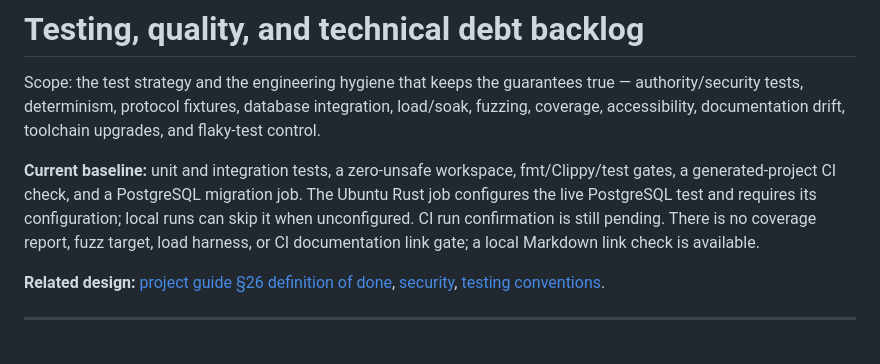
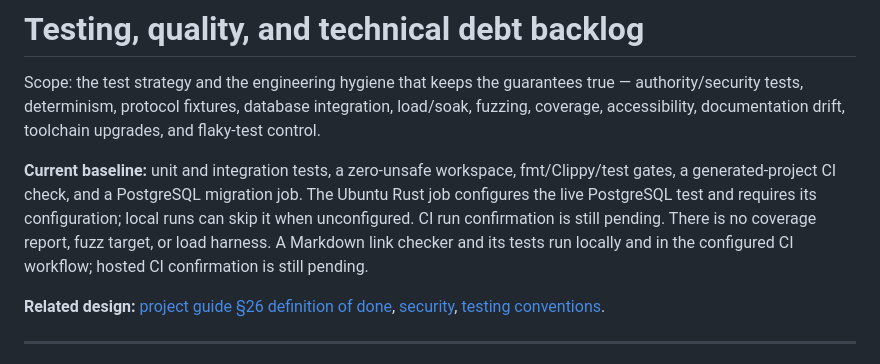
Before and after one commit to cosmosgc/Lynx, a Markdown page: docs/TODO/70-testing-quality.md, the part around the change. GitHub-like rendering.

Commit message:
docs: correct current backlog gap register

```diff
--- a/docs/TODO/70-testing-quality.md
+++ b/docs/TODO/70-testing-quality.md
@@ -9,8 +9,9 @@ toolchain upgrades, and flaky-test control.
 fmt/Clippy/test gates, a generated-project CI check, and a PostgreSQL migration
 job. The Ubuntu Rust job configures the live PostgreSQL test and requires its
 configuration; local runs can skip it when unconfigured. CI run confirmation is
-still pending. There is no coverage report, fuzz target, load harness, or
-CI documentation link gate; a local Markdown link check is available.
+still pending. There is no coverage report, fuzz target, or load harness. A
+Markdown link checker and its tests run locally and in the configured CI
+workflow; hosted CI confirmation is still pending.
 
 **Related design:** [project guide §26 definition of done](../lightweight_mmorpg_engine_project_guide.md#26-definition-of-done),
 [security](../security.md), [testing conventions](../../README.md#design-rules).
```
Also changed, not shown: docs/TODO/README.md (+1 -1 lines).
